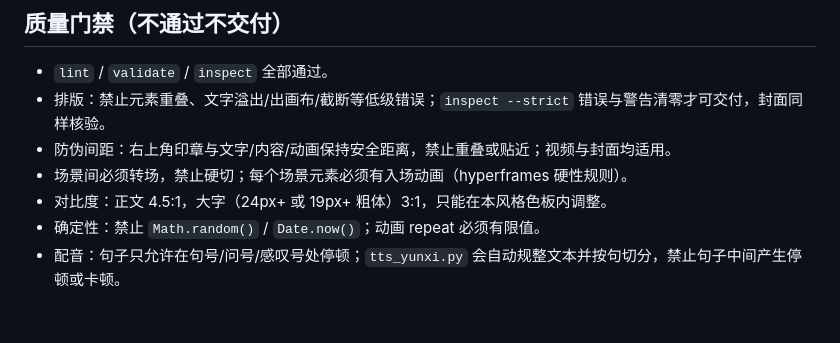
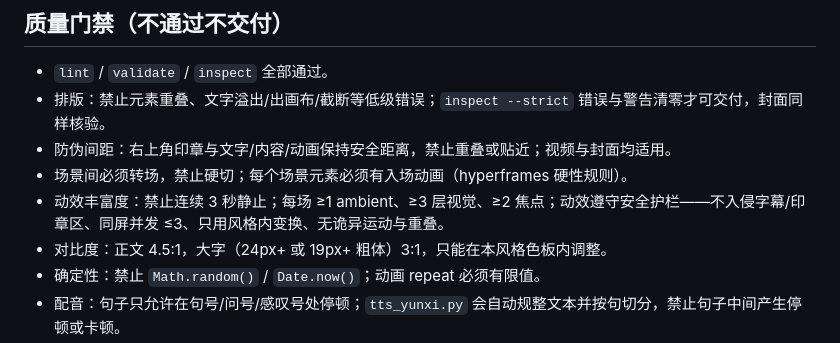
Before and after one commit to TryWorld2026/paper-algorithm, a Markdown page: SKILL.md, the part around the change. Drawn GitHub-style; blank space fills up the shorter version.

```diff
--- a/SKILL.md
+++ b/SKILL.md
@@ -47,6 +47,7 @@ description: Create branded 试界TryWorld AI-knowledge videos in the fixed "Pap
 - 排版：禁止元素重叠、文字溢出/出画布/截断等低级错误；`inspect --strict` 错误与警告清零才可交付，封面同样核验。
 - 防伪间距：右上角印章与文字/内容/动画保持安全距离，禁止重叠或贴近；视频与封面均适用。
 - 场景间必须转场，禁止硬切；每个场景元素必须有入场动画（hyperframes 硬性规则）。
+- 动效丰富度：禁止连续 3 秒静止；每场 ≥1 ambient、≥3 层视觉、≥2 焦点；动效遵守安全护栏——不入侵字幕/印章区、同屏并发 ≤3、只用风格内变换、无诡异运动与重叠。
 - 对比度：正文 4.5:1，大字（24px+ 或 19px+ 粗体）3:1，只能在本风格色板内调整。
 - 确定性：禁止 `Math.random()` / `Date.now()`；动画 repeat 必须有限值。
 - 配音：句子只允许在句号/问号/感叹号处停顿；`tts_yunxi.py` 会自动规整文本并按句切分，禁止句子中间产生停顿或卡顿。
```
Also changed, not shown: references/style-system.md (+16 -0 lines), references/workflow.md (+2 -2 lines).
